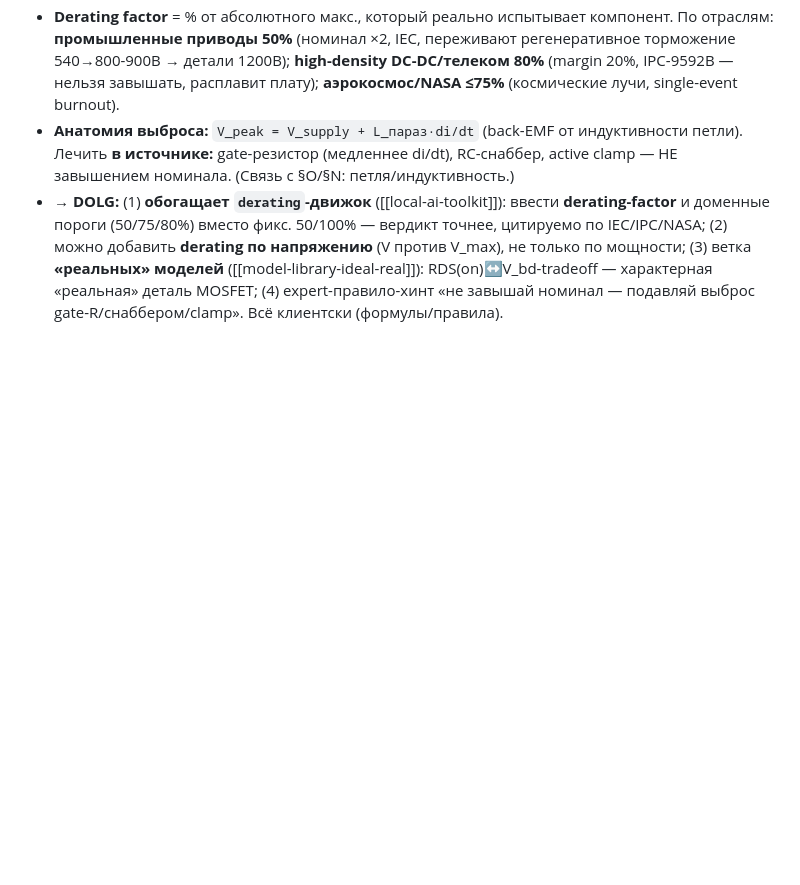
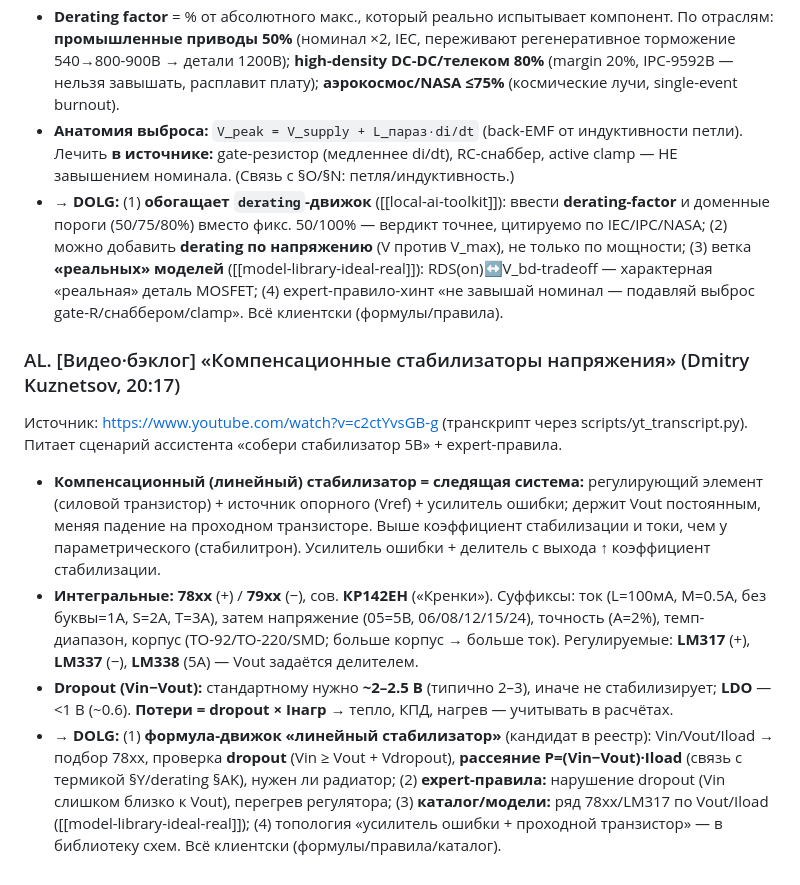
Before and after one commit to zlodey2077/Dolg, a Markdown page: docs/ENGINEERING_NOTES.md, the part around the change. GitHub-like rendering; blank space fills up the shorter version.

Commit message:
docs: видео-конспект §AL — линейные стабилизаторы (78xx/LM317, dropout, P=(Vin-Vout)·I) → движок/expert-правила «собери стабилизатор»
Co-Authored-By: Claude Opus 4.8 <noreply@anthropic.com>

```diff
--- a/docs/ENGINEERING_NOTES.md
+++ b/docs/ENGINEERING_NOTES.md
@@ -604,3 +604,11 @@ service mesh (mTLS между сервисами, трейсинг, ретраи
 - **Derating factor** = % от абсолютного макс., который реально испытывает компонент. По отраслям: **промышленные приводы 50%** (номинал ×2, IEC, переживают регенеративное торможение 540→800-900В → детали 1200В); **high-density DC-DC/телеком 80%** (margin 20%, IPC-9592B — нельзя завышать, расплавит плату); **аэрокосмос/NASA ≤75%** (космические лучи, single-event burnout).
 - **Анатомия выброса:** `V_peak = V_supply + L_параз·di/dt` (back-EMF от индуктивности петли). Лечить **в источнике:** gate-резистор (медленнее di/dt), RC-снаббер, active clamp — НЕ завышением номинала. (Связь с §O/§N: петля/индуктивность.)
 - → **DOLG:** (1) **обогащает `derating`-движок** ([[local-ai-toolkit]]): ввести **derating-factor** и доменные пороги (50/75/80%) вместо фикс. 50/100% — вердикт точнее, цитируемо по IEC/IPC/NASA; (2) можно добавить **derating по напряжению** (V против V_max), не только по мощности; (3) ветка **«реальных» моделей** ([[model-library-ideal-real]]): RDS(on)↔V_bd-tradeoff — характерная «реальная» деталь MOSFET; (4) expert-правило-хинт «не завышай номинал — подавляй выброс gate-R/снаббером/clamp». Всё клиентски (формулы/правила).
+
+### AL. [Видео·бэклог] «Компенсационные стабилизаторы напряжения» (Dmitry Kuznetsov, 20:17)
+Источник: <https://www.youtube.com/watch?v=c2ctYvsGB-g> (транскрипт через scripts/yt_transcript.py). Питает сценарий ассистента «собери стабилизатор 5В» + expert-правила.
+
+- **Компенсационный (линейный) стабилизатор = следящая система:** регулирующий элемент (силовой транзистор) + источник опорного (Vref) + усилитель ошибки; держит Vout постоянным, меняя падение на проходном транзисторе. Выше коэффициент стабилизации и токи, чем у параметрического (стабилитрон). Усилитель ошибки + делитель с выхода ↑ коэффициент стабилизации.
+- **Интегральные:** **78xx** (+) / **79xx** (−), сов. **КР142ЕН** («Кренки»). Суффиксы: ток (L=100мА, M=0.5А, без буквы=1А, S=2А, T=3А), затем напряжение (05=5В, 06/08/12/15/24), точность (A=2%), темп-диапазон, корпус (TO-92/TO-220/SMD; больше корпус → больше ток). Регулируемые: **LM317** (+), **LM337** (−), **LM338** (5А) — Vout задаётся делителем.
+- **Dropout (Vin−Vout):** стандартному нужно **~2–2.5 В** (типично 2–3), иначе не стабилизирует; **LDO** — <1 В (~0.6). **Потери = dropout × Iнагр** → тепло, КПД, нагрев — учитывать в расчётах.
+- → **DOLG:** (1) **формула-движок «линейный стабилизатор»** (кандидат в реестр): Vin/Vout/Iload → подбор 78xx, проверка **dropout** (Vin ≥ Vout + Vdropout), **рассеяние P=(Vin−Vout)·Iload** (связь с термикой §Y/derating §AK), нужен ли радиатор; (2) **expert-правила:** нарушение dropout (Vin слишком близко к Vout), перегрев регулятора; (3) **каталог/модели:** ряд 78xx/LM317 по Vout/Iload ([[model-library-ideal-real]]); (4) топология «усилитель ошибки + проходной транзистор» — в библиотеку схем. Всё клиентски (формулы/правила/каталог).
```
Also changed, not shown: docs/VIDEO_BACKLOG.md (+1 -1 lines).
